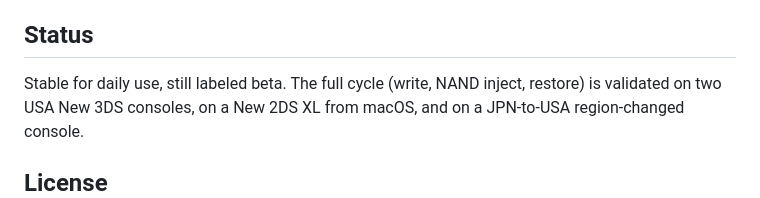
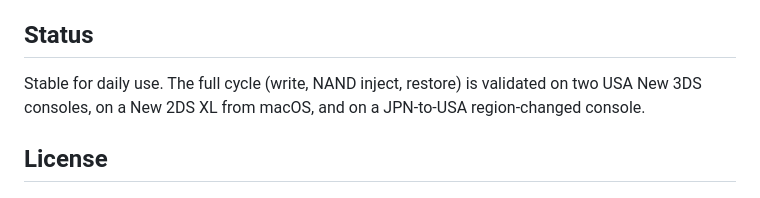
Before and after one commit to SalustLab/3DSort, a Markdown page: README.md, the part around the change. Rendered like a GitHub page.

Commit message:
Clarify status in README
Updated status to remove beta label while confirming stability.

```diff
--- a/README.md
+++ b/README.md
@@ -134,7 +134,7 @@ in a third archive, where only the placement table is rewritten.
 
 ## Status
 
-Stable for daily use, still labeled beta. The full cycle (write, NAND inject,
+Stable for daily use. The full cycle (write, NAND inject,
 restore) is validated on two USA New 3DS consoles, on a New 2DS XL from macOS,
 and on a JPN-to-USA region-changed console.
 
```
